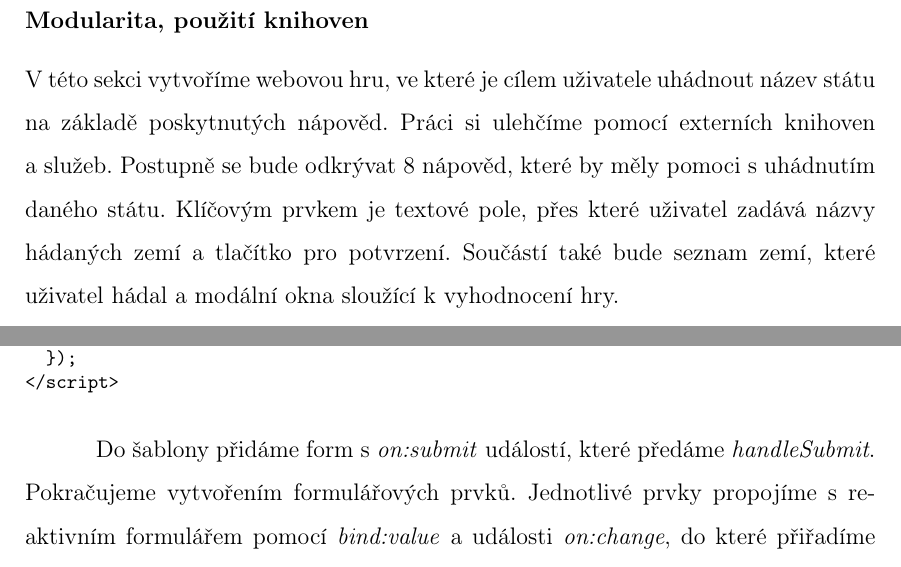
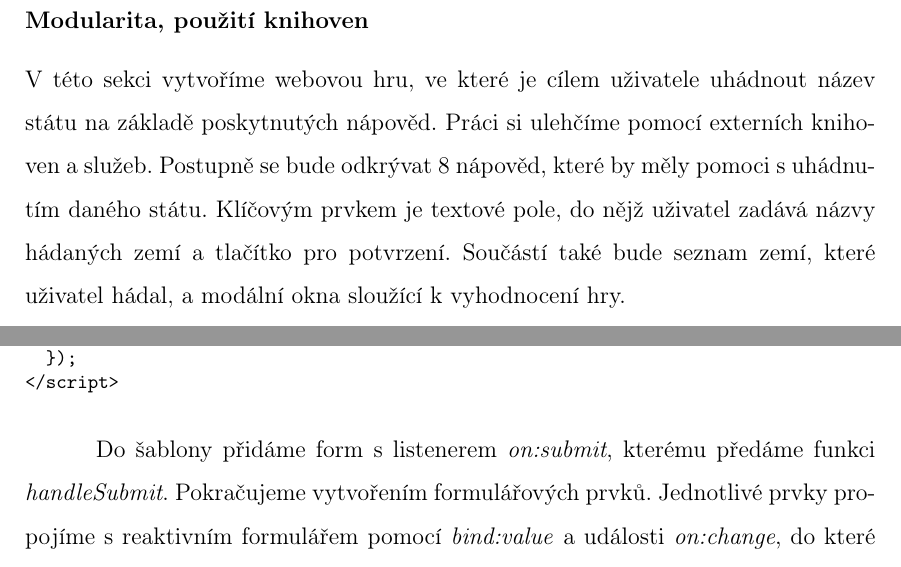
Before and after one commit to lukyncze/bachelor-thesis, a LaTeX thesis (thesis/sablona_ukazka.tex, which reads thesis/testovani_react.tex, thesis/testovani_svelte.tex): two parts of pages 72 and 86 of 109, joined at a grey line, cut so that both start at the same text. Compiled offline with pdfLaTeX.

Commit message:
thesis: text corrections according to feedback

```diff
--- a/thesis/testovani_react.tex
+++ b/thesis/testovani_react.tex
@@ -455,8 +455,8 @@ function FutureValueInfo(\{children, futureValue\}: FutureValueInfoProps) \{
 \subsubsection*{Modularita, použití knihoven}
 
 V~této sekci vytvoříme webovou hru, ve které je cílem uživatele uhádnout název státu na základě poskytnutých nápověd. Práci si ulehčíme pomocí externích knihoven a~služeb.
-Postupně se bude odkrývat 8 nápověd, které by měly pomoci s~uhádnutím daného státu. Klíčovým prvkem je textové pole, přes které uživatel zadává názvy hádaných zemí a~tlačítko pro potvrzení.
-Součástí také bude seznam zemí, které uživatel hádal a~modální okna sloužící k~vyhodnocení hry.
+Postupně se bude odkrývat 8 nápověd, které by měly pomoci s~uhádnutím daného státu. Klíčovým prvkem je textové pole, do nějž uživatel zadává názvy hádaných zemí a~tlačítko pro potvrzení.
+Součástí také bude seznam zemí, které uživatel hádal, a~modální okna sloužící k~vyhodnocení hry.
 
 V~prvé řadě implementujeme rodičovskou komponentu, která získá země z~REST Countries API \cite{restcountriesapi}. Naprogramujeme hook \emph{useAllCountries}, který bude vracet data (\emph{countries}), chybu a~stav načítání.
 V~rámci \emph{useEffect} zavoláme asynchronní funkci \emph{fetchCountriesData}. Uvnitř funkce \emph{fetchCountriesData} zavoláme funkci \emph{getAllCountries}.
--- a/thesis/testovani_svelte.tex
+++ b/thesis/testovani_svelte.tex
@@ -338,7 +338,7 @@ Z~\emph{createForm} následně získáme obslužné funkce \emph{handleChange} a
 </script>
 \end{prog}
 
-Do šablony přidáme form s~\emph{on:submit} událostí, které předáme \emph{handleSubmit}. Pokračujeme vytvořením formulářových prvků.
+Do šablony přidáme form s~listenerem \emph{on:submit}, kterému předáme funkci \emph{handleSubmit}. Pokračujeme vytvořením formulářových prvků.
 Jednotlivé prvky propojíme s~reaktivním formulářem pomocí \emph{bind:value} a~události \emph{on:change}, do které přiřadíme funkci \emph{handleChange}.
 Chyby formuláře získáme z~\emph{errors} a~vykreslíme je pod formulářovými prvky.
 Také přidáme tlačítko s~typem submit, které se postará o~odeslání formuláře a~zavolání obslužné funkce \emph{onSubmit}.
```
Also changed, not shown: thesis/testovani_angular.tex (+1 -1 lines), thesis/testovani_frameworku.tex (+1 -1 lines), thesis/sablona_ukazka.pdf, thesis/testovani_react.tex (2 more changed lines), thesis/testovani_svelte.tex (4 more changed lines), 3 other files.
